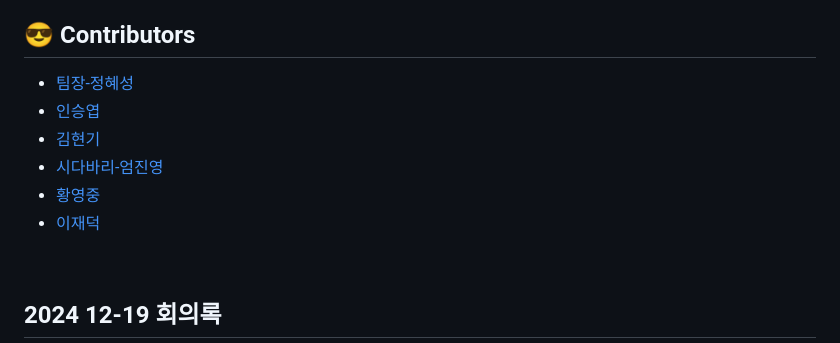
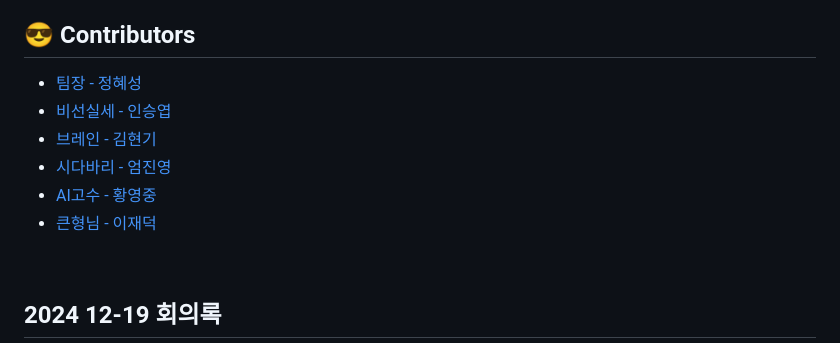
Before and after one commit to hyese95/BIT-HIVE-Team.codehive-, a Markdown page: README.md, the part around the change. GitHub-like rendering.

Commit message:
리드미 수정

```diff
--- a/README.md
+++ b/README.md
@@ -7,12 +7,12 @@
 - 가상계좌를 생성하여 실시간 가격을 기준으로 매수와 매도, 실시간 수익률조회 가능
 
 ## 😎 Contributors
-- [팀장-정혜성](https://github.com/hyese95)
-- [인승엽](https://github.com/realsydrid)
-- [김현기](https://github.com/Kimhyeongi-eng)
-- [시다바리-엄진영](https://github.com/young-5719)
-- [황영중](https://github.com/Arkite124)
-- [이재덕](https://github.com/WATB92)
+- [팀장 - 정혜성](https://github.com/hyese95)
+- [비선실세 - 인승엽](https://github.com/realsydrid)
+- [브레인 - 김현기](https://github.com/Kimhyeongi-eng)
+- [시다바리 - 엄진영](https://github.com/young-5719)
+- [AI고수 - 황영중](https://github.com/Arkite124)
+- [큰형님 - 이재덕](https://github.com/WATB92)
 <br>
 
 ## 2024 12-19 회의록
```
